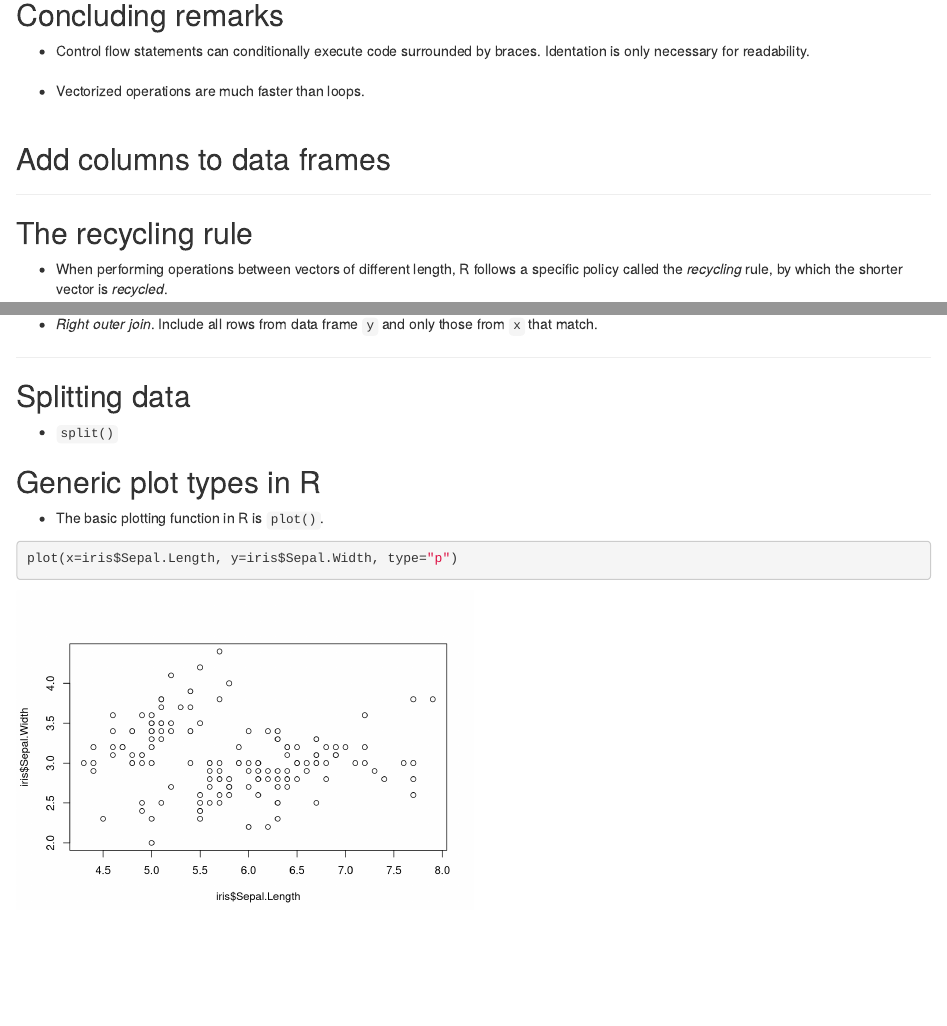
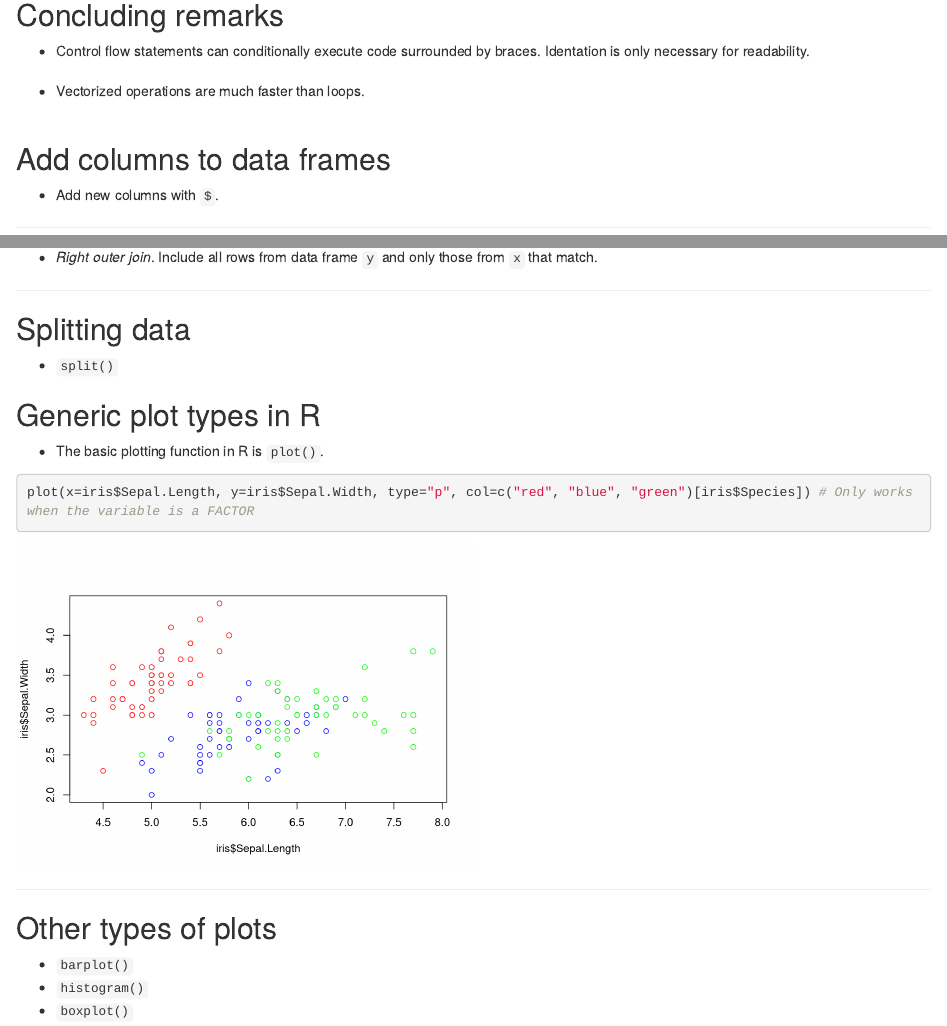
Before and after one commit to funcompbio/lecture7, an R Markdown document (index.Rmd): the page in a window 1100 px wide, from 1460 px down, and a second part further down, joined at a grey line. Rendered offline with R 4.5, knitr and Pandoc, with nearby package versions.

Commit message:
Some more changes on general scheme

````diff
--- a/index.Rmd
+++ b/index.Rmd
@@ -117,6 +117,9 @@ class: center, middle, inverse
 
 ## Add columns to data frames
 
+* Add new columns with `$`.
+
+
 ---
 
 ## The recycling rule
@@ -182,10 +185,19 @@ class: center, middle, inverse
 # Plotting with R
 
 ---
+
 ## Generic plot types in R
 
 * The basic plotting function in R is `plot()`.
 
-```{r, out.width="50%"}
-plot(x=iris$Sepal.Length, y=iris$Sepal.Width, type="p")
+```{r example-plot, out.width="50%"}
+plot(x=iris$Sepal.Length, y=iris$Sepal.Width, type="p", col=c("red", "blue", "green")[iris$Species]) # Only works when the variable is a FACTOR
 ```
+
+---
+
+## Other types of plots
+
+* `barplot()`
+* `histogram()`
+* `boxplot()`
````
Also changed, not shown: index.Rmd (2 more changed lines), 6 other files.
